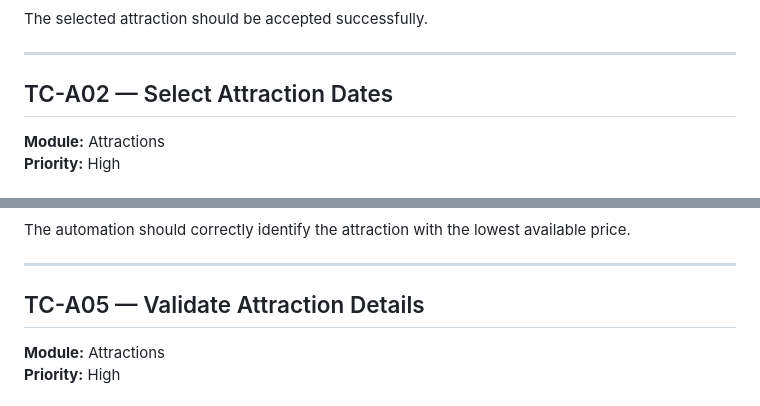
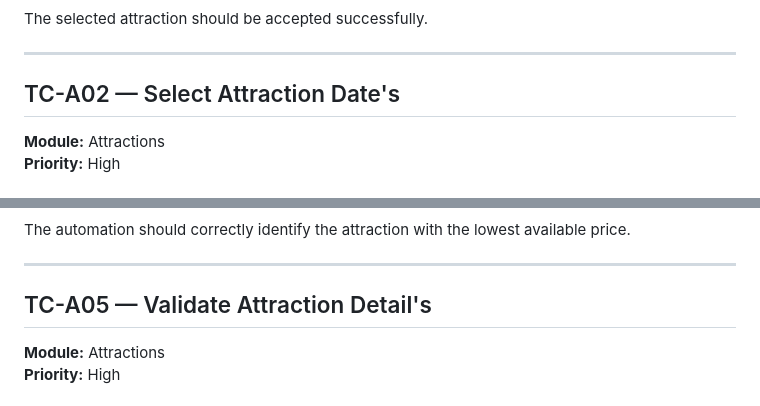
Before and after one commit to subirkundu/booking-playwright-automation, a Markdown page: test-cases/UAT-Test-Cases.md, 2 parts joined by grey strips. Drawn GitHub-style.

Commit message:
Updating the Test Cases

```diff
--- a/test-cases/UAT-Test-Cases.md
+++ b/test-cases/UAT-Test-Cases.md
@@ -225,7 +225,7 @@ The selected attraction should be accepted successfully.
 
 ---
 
-## TC-A02 — Select Attraction Dates
+## TC-A02 — Select Attraction Date's
 
 **Module:** Attractions
 **Priority:** High
@@ -274,7 +274,7 @@ The automation should correctly identify the attraction with the lowest availabl
 
 ---
 
-## TC-A05 — Validate Attraction Details
+## TC-A05 — Validate Attraction Detail's
 
 **Module:** Attractions
 **Priority:** High
```
Also changed, not shown: other parts of test-cases/UAT-Test-Cases.md (+1 -1 lines).
